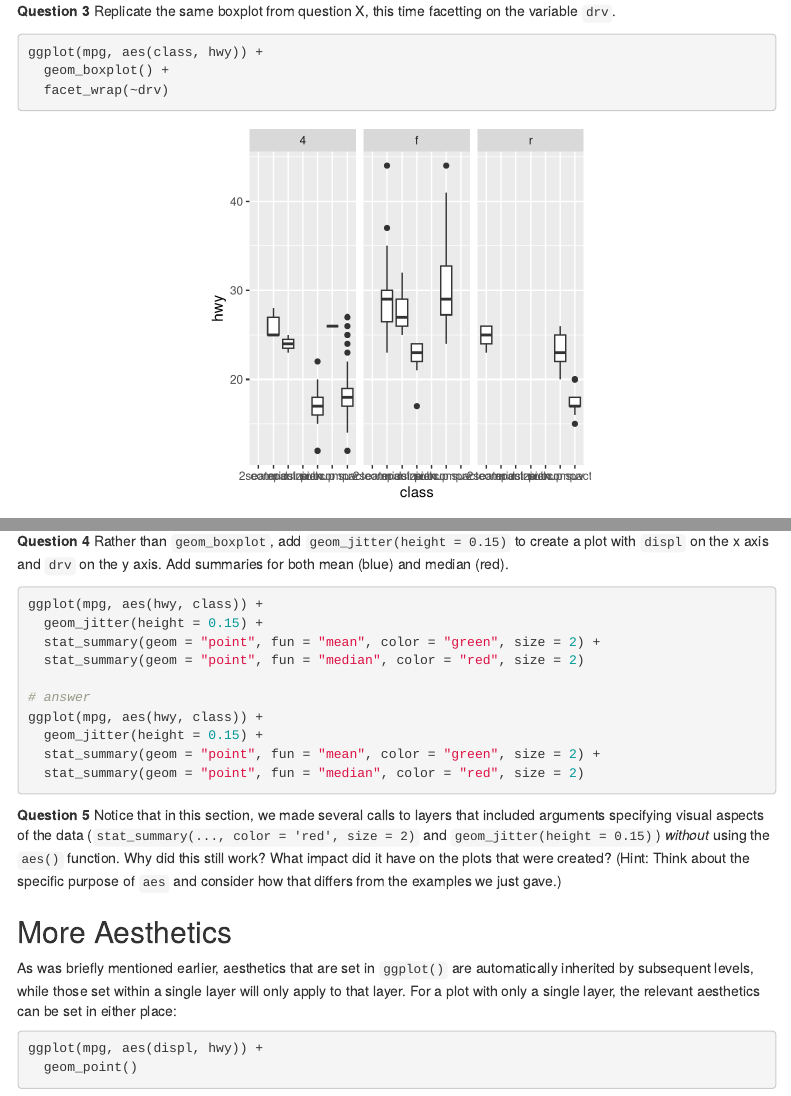
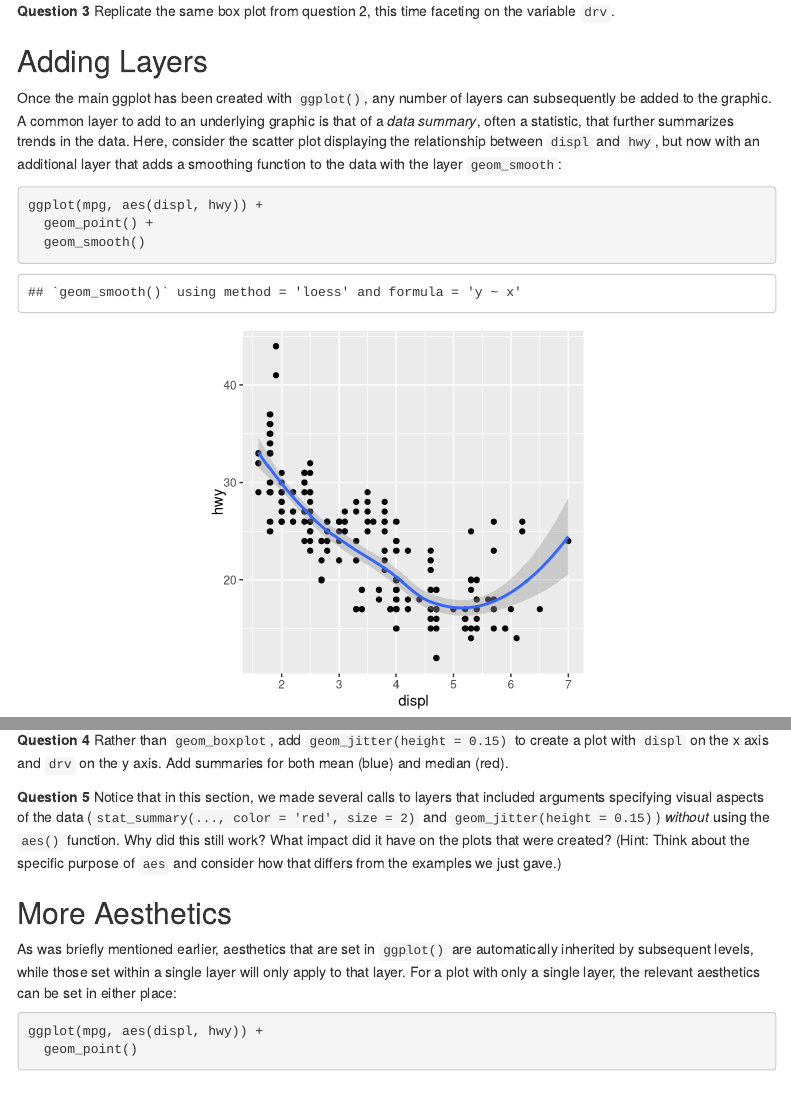
Before and after one commit to collinn/collinn.github.io, an R Markdown document (teaching/2023/labs/ggplot_lab3.Rmd): the page in a window 1100 px wide, from 6310 px down, and a second part further down, joined at a grey line. Rendered offline with R 4.5, knitr and Pandoc, with nearby package versions; menus at the side of the page are left out.

Commit message:
typos galore

````diff
--- a/teaching/2023/groups/01/groups.txt
+++ b/teaching/2023/groups/01/groups.txt
@@ -2,7 +2,7 @@
 Groups for Labs 3-4
 
 Group 1: Duncan and Owen
-Group 2: Emily and Emma
+Group 2: Emily and Ella
 Group 3: Christina and Paula
 Group 4: Will and Dylan
 Group 5: Taylor and Peter Lembke
--- a/teaching/2023/labs/ggplot_lab3.Rmd
+++ b/teaching/2023/labs/ggplot_lab3.Rmd
@@ -163,13 +163,13 @@ ggplot(mpg, aes(displ, hwy, color = class)) +
   facet_wrap(~drv)
 ```
 
-**Question 3** Replicate the same boxplot from question X, this time facetting on the variable `drv`.
+**Question 3** Replicate the same box plot from question 2, this time faceting on the variable `drv`.
 
-```{r}
-ggplot(mpg, aes(class, hwy)) +
-  geom_boxplot() +
-  facet_wrap(~drv)
-```
+<!-- ```{r} -->
+<!-- ggplot(mpg, aes(class, hwy)) + -->
+<!--   geom_boxplot() + -->
+<!--   facet_wrap(~drv) -->
+<!-- ``` -->
 
 
 ## Adding Layers
@@ -209,18 +209,14 @@ ggplot(mpg, aes(displ, drv)) +
 
 **Question 4** Rather than `geom_boxplot`, add `geom_jitter(height = 0.15)` to create a plot with `displ` on the x axis and `drv` on the y axis. Add summaries for both mean (blue) and median (red).
 
-```{r, eval = FALSE}
-ggplot(mpg, aes(hwy, class)) +
-  geom_jitter(height = 0.15) +
-  stat_summary(geom = "point", fun = "mean", color = "green", size = 2) +
-  stat_summary(geom = "point", fun = "median", color = "red", size = 2)
+<!-- ```{r, eval = FALSE} -->
+<!-- # answer -->
+<!-- ggplot(mpg, aes(hwy, class)) +  -->
+<!--   geom_jitter(height = 0.15) + -->
+<!--   stat_summary(geom = "point", fun = "mean", color = "green", size = 2) + -->
+<!--   stat_summary(geom = "point", fun = "median", color = "red", size = 2) -->
+<!-- ``` -->
 
-# answer
-ggplot(mpg, aes(hwy, class)) +
-  geom_jitter(height = 0.15) +
-  stat_summary(geom = "point", fun = "mean", color = "green", size = 2) +
-  stat_summary(geom = "point", fun = "median", color = "red", size = 2)
-```
 
 **Question 5** Notice that in this section, we made several calls to layers that included arguments specifying visual aspects of the data (`stat_summary(..., color = 'red', size = 2)` and `geom_jitter(height = 0.15)`) *without* using the `aes()` function. Why did this still work? What impact did it have on the plots that were created?  (Hint: Think about the specific purpose of `aes` and consider how that differs from the examples we just gave.)
 
````
Also changed, not shown: teaching/2023/labs/ggplot_lab3.html, teaching/2023/labs/ggplot_lab3.Rmd (9 more changed lines).
